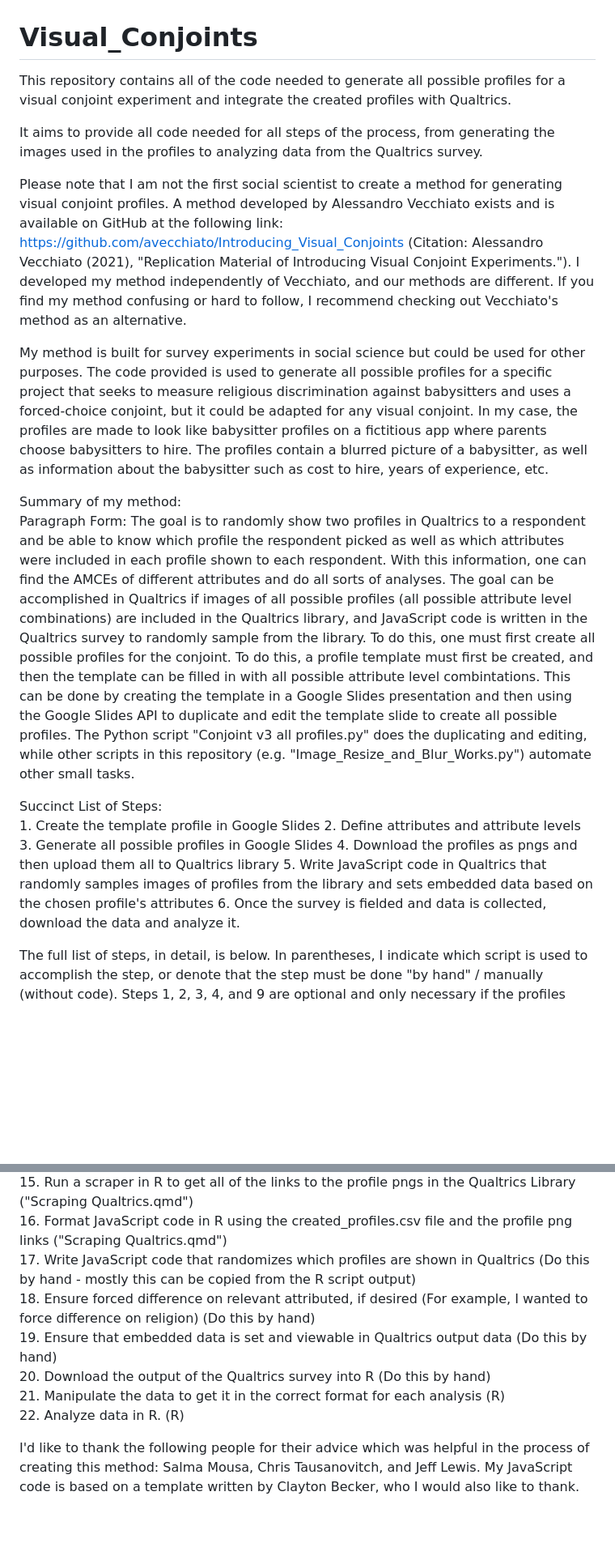
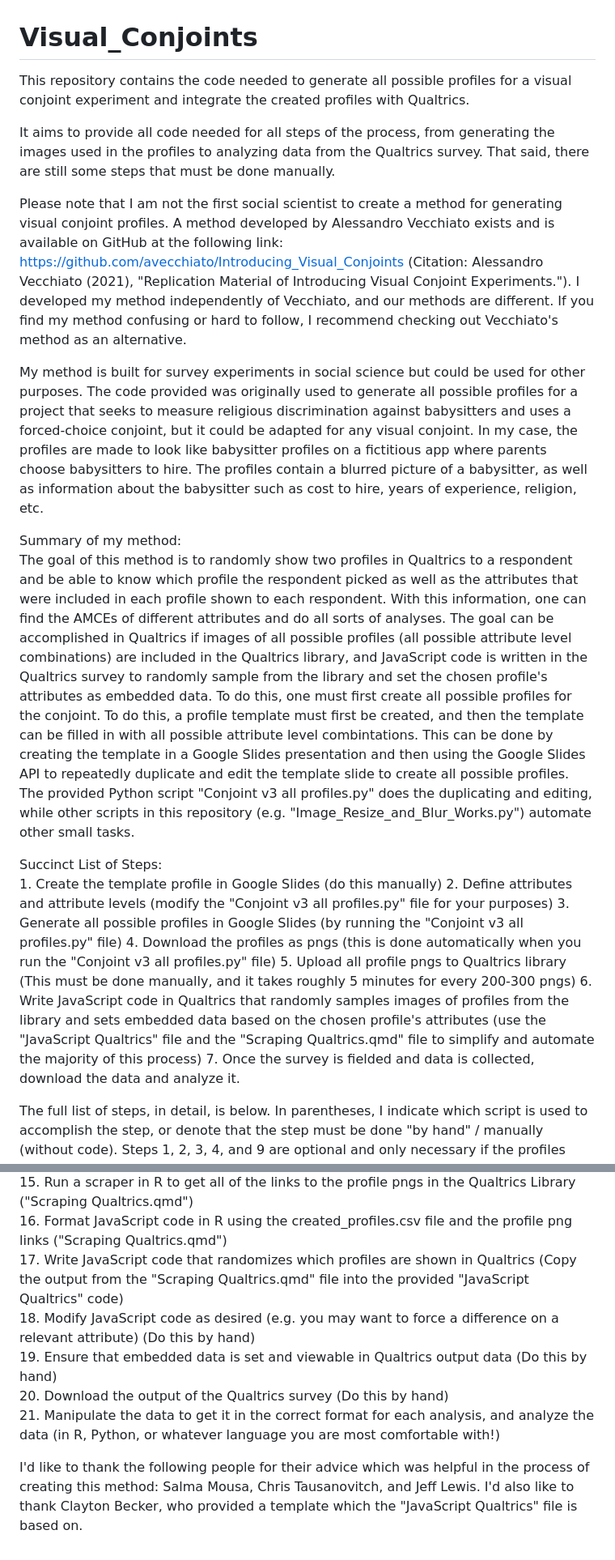
Before and after one commit to joshgoetz/Visual_Conjoints, a Markdown page: README.md, 2 parts joined by grey strips. Shown: that part at 81% size. Rendered like a GitHub page; blank space fills up the shorter version.

```diff
--- a/README.md
+++ b/README.md
@@ -1,23 +1,24 @@
 # Visual_Conjoints
-This repository contains all of the code needed to generate all possible profiles for a visual conjoint experiment and integrate the created profiles with Qualtrics.
+This repository contains the code needed to generate all possible profiles for a visual conjoint experiment and integrate the created profiles with Qualtrics.
 
-It aims to provide all code needed for all steps of the process, from generating the images used in the profiles to analyzing data from the Qualtrics survey.
+It aims to provide all code needed for all steps of the process, from generating the images used in the profiles to analyzing data from the Qualtrics survey. That said, there are still some steps that must be done manually.
 
 Please note that I am not the first social scientist to create a method for generating visual conjoint profiles. A method developed by Alessandro Vecchiato exists and is available on GitHub at the following link: https://github.com/avecchiato/Introducing_Visual_Conjoints (Citation: Alessandro Vecchiato (2021), "Replication Material of Introducing Visual Conjoint Experiments."). I developed my method independently of Vecchiato, and our methods are different. If you find my method confusing or hard to follow, I recommend checking out Vecchiato's method as an alternative.
 
 My method is built for survey experiments in social science but could be used for other purposes.
-The code provided is used to generate all possible profiles for a specific project that seeks to measure religious discrimination against babysitters and uses a forced-choice conjoint, but it could be adapted for any visual conjoint. In my case, the profiles are made to look like babysitter profiles on a fictitious app where parents choose babysitters to hire. The profiles contain a blurred picture of a babysitter, as well as information about the babysitter such as cost to hire, years of experience, etc.
+The code provided was originally used to generate all possible profiles for a project that seeks to measure religious discrimination against babysitters and uses a forced-choice conjoint, but it could be adapted for any visual conjoint. In my case, the profiles are made to look like babysitter profiles on a fictitious app where parents choose babysitters to hire. The profiles contain a blurred picture of a babysitter, as well as information about the babysitter such as cost to hire, years of experience, religion, etc.
 
 Summary of my method:  <br/>
-Paragraph Form: The goal is to randomly show two profiles in Qualtrics to a respondent and be able to know which profile the respondent picked as well as which attributes were included in each profile shown to each respondent. With this information, one can find the AMCEs of different attributes and do all sorts of analyses. The goal can be accomplished in Qualtrics if images of all possible profiles (all possible attribute level combinations) are included in the Qualtrics library, and JavaScript code is written in the Qualtrics survey to randomly sample from the library. To do this, one must first create all possible profiles for the conjoint. To do this, a profile template must first be created, and then the template can be filled in with all possible attribute level combintations. This can be done by creating the template in a Google Slides presentation and then using the Google Slides API to duplicate and edit the template slide to create all possible profiles. The Python script "Conjoint v3 all profiles.py" does the duplicating and editing, while other scripts in this repository (e.g. "Image_Resize_and_Blur_Works.py") automate other small tasks.
+The goal of this method is to randomly show two profiles in Qualtrics to a respondent and be able to know which profile the respondent picked as well as the attributes that were included in each profile shown to each respondent. With this information, one can find the AMCEs of different attributes and do all sorts of analyses. The goal can be accomplished in Qualtrics if images of all possible profiles (all possible attribute level combinations) are included in the Qualtrics library, and JavaScript code is written in the Qualtrics survey to randomly sample from the library and set the chosen profile's attributes as embedded data. To do this, one must first create all possible profiles for the conjoint. To do this, a profile template must first be created, and then the template can be filled in with all possible attribute level combintations. This can be done by creating the template in a Google Slides presentation and then using the Google Slides API to repeatedly duplicate and edit the template slide to create all possible profiles. The provided Python script "Conjoint v3 all profiles.py" does the duplicating and editing, while other scripts in this repository (e.g. "Image_Resize_and_Blur_Works.py") automate other small tasks.
 
 Succinct List of Steps: <br/>
-    1. Create the template profile in Google Slides
-    2. Define attributes and attribute levels
-    3. Generate all possible profiles in Google Slides
-    4. Download the profiles as pngs and then upload them all to Qualtrics library
-    5. Write JavaScript code in Qualtrics that randomly samples images of profiles from the library and sets embedded data based on the chosen profile's attributes
-    6. Once the survey is fielded and data is collected, download the data and analyze it.
+    1. Create the template profile in Google Slides (do this manually)
+    2. Define attributes and attribute levels (modify the "Conjoint v3 all profiles.py" file for your purposes)
+    3. Generate all possible profiles in Google Slides (by running the "Conjoint v3 all profiles.py" file)
+    4. Download the profiles as pngs (this is done automatically when you run the "Conjoint v3 all profiles.py" file)
+    5. Upload all profile pngs to Qualtrics library (This must be done manually, and it takes roughly 5 minutes for every 200-300 pngs)
+    6. Write JavaScript code in Qualtrics that randomly samples images of profiles from the library and sets embedded data based on the chosen profile's attributes (use the "JavaScript Qualtrics" file and the "Scraping Qualtrics.qmd" file to simplify and automate the majority of this process)
+    7. Once the survey is fielded and data is collected, download the data and analyze it.
 
 
 The full list of steps, in detail, is below. In parentheses, I indicate which script is used to accomplish the step, or denote that the step must be done "by hand" / manually (without code). Steps 1, 2, 3, 4, and 9 are optional and only necessary if the profiles include images (for example, my profiles contained a blurred headshot of a babysitter).  <br/>
@@ -37,12 +38,11 @@ The full list of steps, in detail, is below. In parentheses, I indicate which sc
     14. Manually upload the processed profile pngs to Qualtrics library (Do this by hand) <br/>
     15. Run a scraper in R to get all of the links to the profile pngs in the Qualtrics Library ("Scraping Qualtrics.qmd") <br/>
     16. Format JavaScript code in R using the created_profiles.csv file and the profile png links ("Scraping Qualtrics.qmd") <br/>
-    17. Write JavaScript code that randomizes which profiles are shown in Qualtrics (Do this by hand - mostly this can be copied from the R script output) <br/>
-    18. Ensure forced difference on relevant attributed, if desired (For example, I wanted to force difference on religion) (Do this by hand) <br/>
+    17. Write JavaScript code that randomizes which profiles are shown in Qualtrics (Copy the output from the "Scraping Qualtrics.qmd" file into the provided "JavaScript Qualtrics" code) <br/>
+    18. Modify JavaScript code as desired (e.g. you may want to force a difference on a relevant attribute) (Do this by hand) <br/>
     19. Ensure that embedded data is set and viewable in Qualtrics output data (Do this by hand) <br/>
-    20. Download the output of the Qualtrics survey into R (Do this by hand) <br/>
-    21. Manipulate the data to get it in the correct format for each analysis (R) <br/>
-    22. Analyze data in R. (R) <br/>
+    20. Download the output of the Qualtrics survey (Do this by hand) <br/>
+    21. Manipulate the data to get it in the correct format for each analysis, and analyze the data (in R, Python, or whatever language you are most comfortable with!) <br/>
 
 
-I'd like to thank the following people for their advice which was helpful in the process of creating this method: Salma Mousa, Chris Tausanovitch, and Jeff Lewis. My JavaScript code is based on a template written by Clayton Becker, who I would also like to thank.
+I'd like to thank the following people for their advice which was helpful in the process of creating this method: Salma Mousa, Chris Tausanovitch, and Jeff Lewis. I'd also like to thank Clayton Becker, who provided a template which the "JavaScript Qualtrics" file is based on.
```
